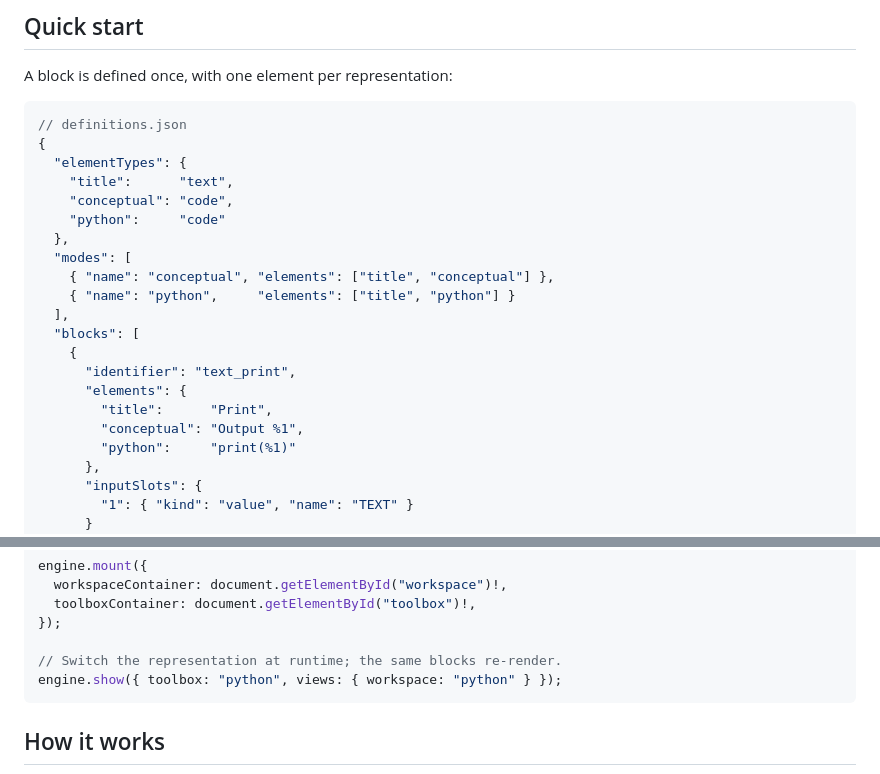
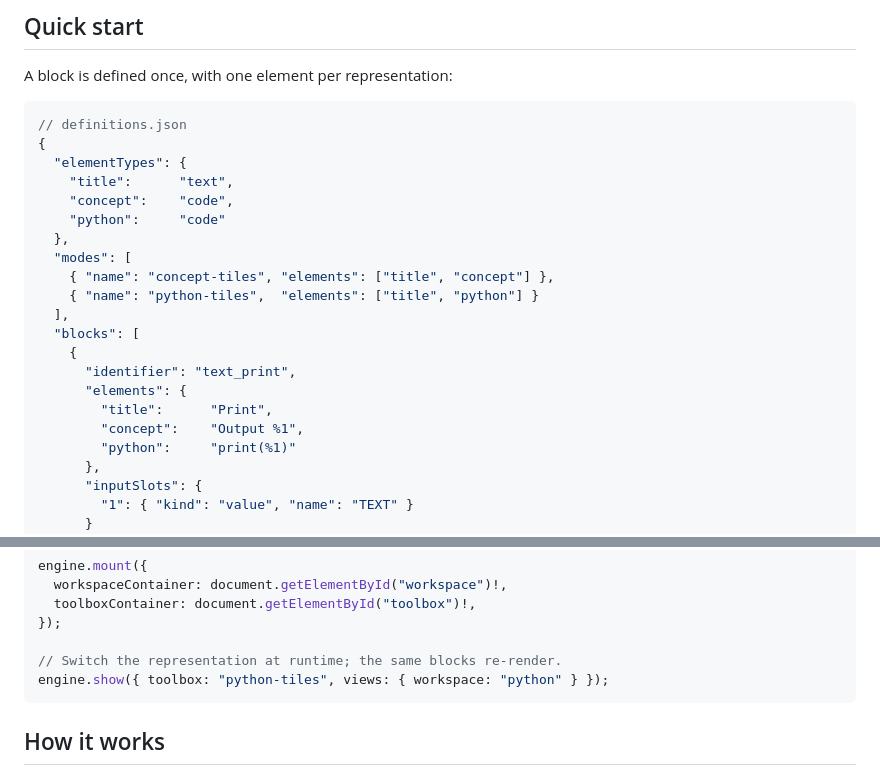
Before and after one commit to morphicblocks/morphic-blocks, a Markdown page: packages/morphic-blocks/README.md, 2 parts joined by grey strips. Drawn GitHub-style.

Commit message:
📝 docs(readme): use the recommended names in the quick start
Co-Authored-By: Claude Opus 5.5 <noreply@anthropic.com>

````diff
--- a/packages/morphic-blocks/README.md
+++ b/packages/morphic-blocks/README.md
@@ -58,19 +58,19 @@ A block is defined once, with one element per representation:
 {
   "elementTypes": {
     "title":      "text",
-    "conceptual": "code",
+    "concept":    "code",
     "python":     "code"
   },
   "modes": [
-    { "name": "conceptual", "elements": ["title", "conceptual"] },
-    { "name": "python",     "elements": ["title", "python"] }
+    { "name": "concept-tiles", "elements": ["title", "concept"] },
+    { "name": "python-tiles",  "elements": ["title", "python"] }
   ],
   "blocks": [
     {
       "identifier": "text_print",
       "elements": {
         "title":      "Print",
-        "conceptual": "Output %1",
+        "concept":    "Output %1",
         "python":     "print(%1)"
       },
       "inputSlots": {
@@ -110,7 +110,7 @@ engine.mount({
 });
 
 // Switch the representation at runtime; the same blocks re-render.
-engine.show({ toolbox: "python", views: { workspace: "python" } });
+engine.show({ toolbox: "python-tiles", views: { workspace: "python" } });
 ```
 
 ## How it works
````
